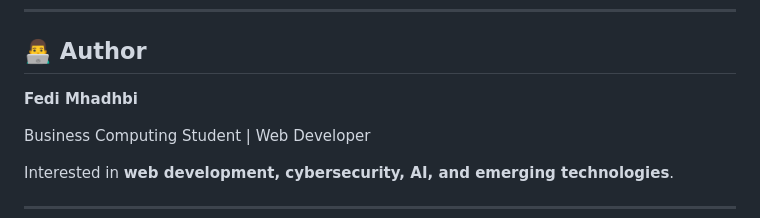
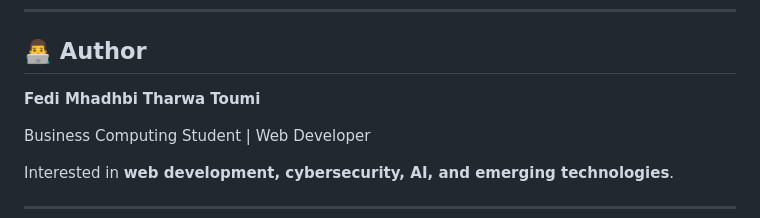
Before and after one commit to Fedi-Mhadhbi/tuncover, a Markdown page: README.md, the part around the change. Rendered like a GitHub page.

Commit message:
Add Tharwa Toumi to authors list

```diff
--- a/README.md
+++ b/README.md
@@ -212,6 +212,7 @@ TunCover follows basic security practices for authentication, database access, a
 ## 👨‍💻 Author
 
 **Fedi Mhadhbi**
+**Tharwa Toumi**
 
 Business Computing Student | Web Developer
 
```
